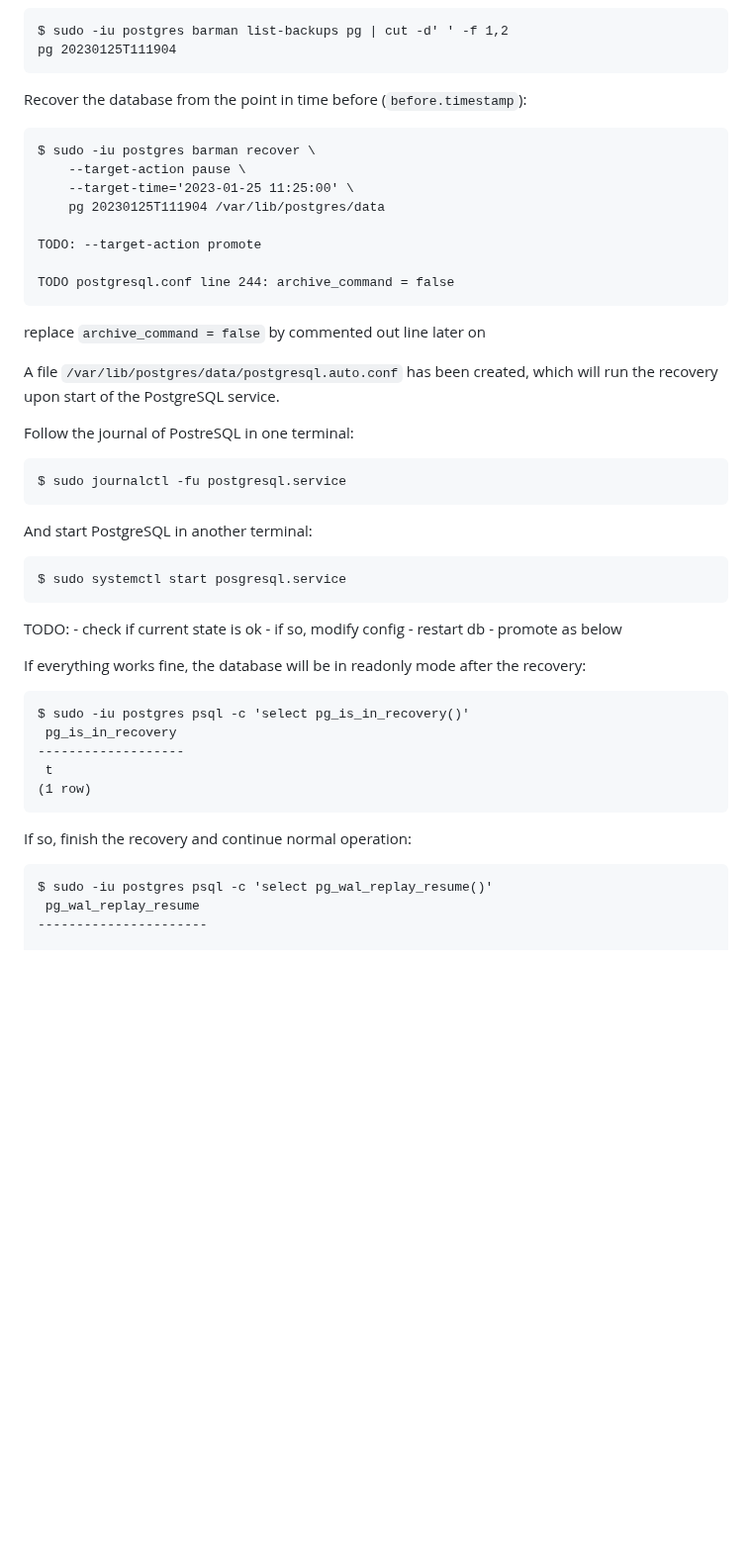
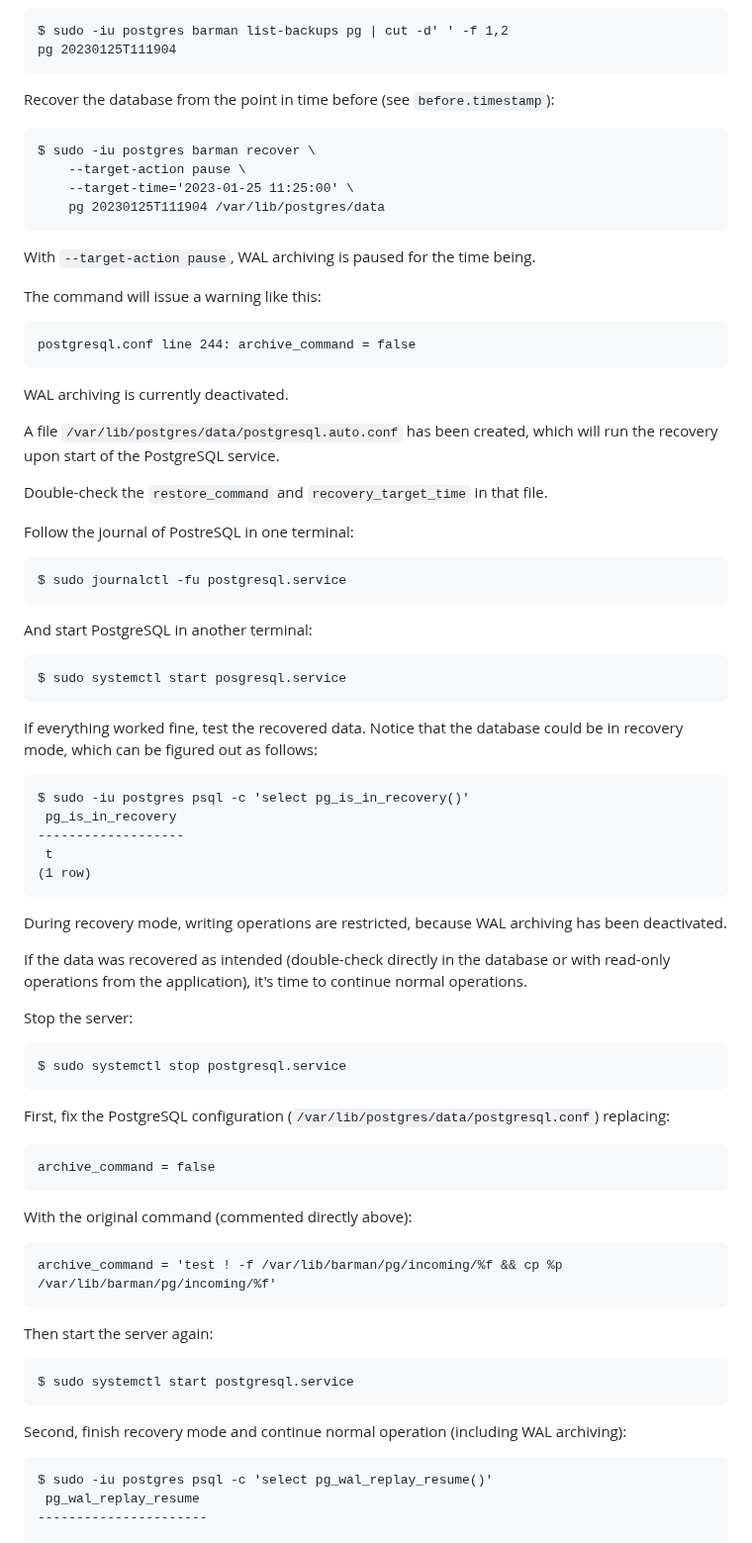
Before and after one commit to patrickbucher/docs, a Markdown page: postgresql/barman-howto.md, the part around the change. Shown at 99% size. Drawn GitHub-style; blank space fills up the shorter version.

Commit message:
finished barman howto instructions

```diff
--- a/postgresql/barman-howto.md
+++ b/postgresql/barman-howto.md
@@ -225,21 +225,25 @@ be used:
     $ sudo -iu postgres barman list-backups pg | cut -d' ' -f 1,2
     pg 20230125T111904
 
-Recover the database from the point in time before (`before.timestamp`):
+Recover the database from the point in time before (see `before.timestamp`):
 
     $ sudo -iu postgres barman recover \
         --target-action pause \
         --target-time='2023-01-25 11:25:00' \
         pg 20230125T111904 /var/lib/postgres/data
 
-    TODO: --target-action promote
+With `--target-action pause`, WAL archiving is paused for the time being.
 
-    TODO postgresql.conf line 244: archive_command = false
+The command will issue a warning like this:
 
-replace `archive_command = false` by commented out line later on
+    postgresql.conf line 244: archive_command = false
+
+WAL archiving is currently deactivated.
 
 A file `/var/lib/postgres/data/postgresql.auto.conf` has been created, which
 will run the recovery upon start of the PostgreSQL service.
+
+Double-check the `restore_command` and `recovery_target_time` in that file.
 
 Follow the journal of PostreSQL in one terminal:
 
@@ -249,14 +253,8 @@ And start PostgreSQL in another terminal:
 
     $ sudo systemctl start posgresql.service
 
-TODO:
-    - check if current state is ok
-    - if so, modify config
-    - restart db
-    - promote as below
-
-If everything works fine, the database will be in readonly mode after the
-recovery:
+If everything worked fine, test the recovered data. Notice that the database
+could be in recovery mode, which can be figured out as follows:
 
     $ sudo -iu postgres psql -c 'select pg_is_in_recovery()'
      pg_is_in_recovery
@@ -264,7 +262,31 @@ recovery:
      t
     (1 row)
 
-If so, finish the recovery and continue normal operation:
+During recovery mode, writing operations are restricted, because WAL archiving
+has been deactivated.
+
+If the data was recovered as intended (double-check directly in the database or
+with read-only operations from the application), it's time to continue normal
+operations.
+
+Stop the server:
+
+    $ sudo systemctl stop postgresql.service
+
+First, fix the PostgreSQL configuration (`/var/lib/postgres/data/postgresql.conf`) replacing:
+
+    archive_command = false
+
+With the original command (commented directly above):
+
+    archive_command = 'test ! -f /var/lib/barman/pg/incoming/%f && cp %p /var/lib/barman/pg/incoming/%f'
+
+Then start the server again:
+
+    $ sudo systemctl start postgresql.service
+
+Second, finish recovery mode and continue normal operation (including WAL
+archiving):
 
     $ sudo -iu postgres psql -c 'select pg_wal_replay_resume()'
      pg_wal_replay_resume
```
